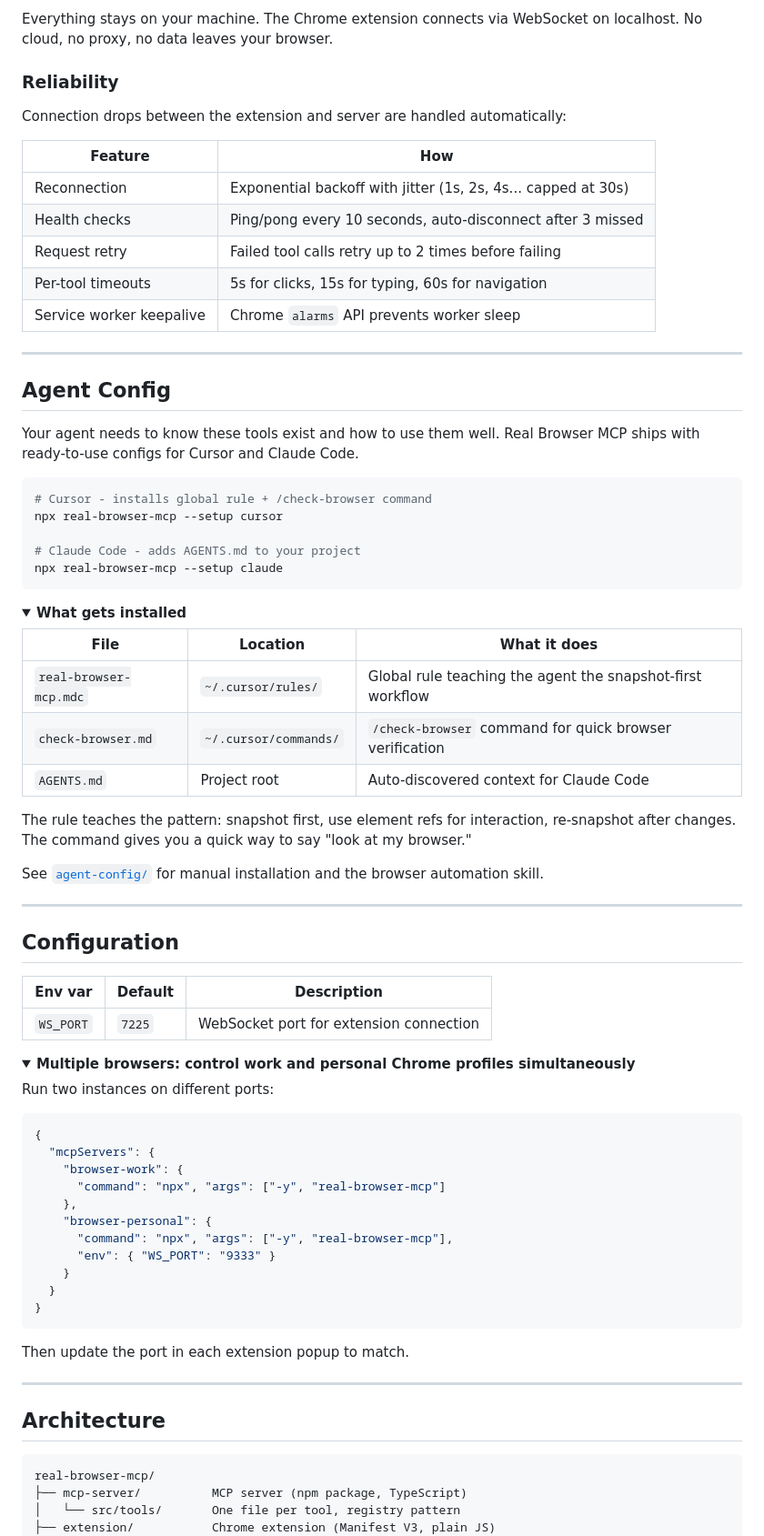
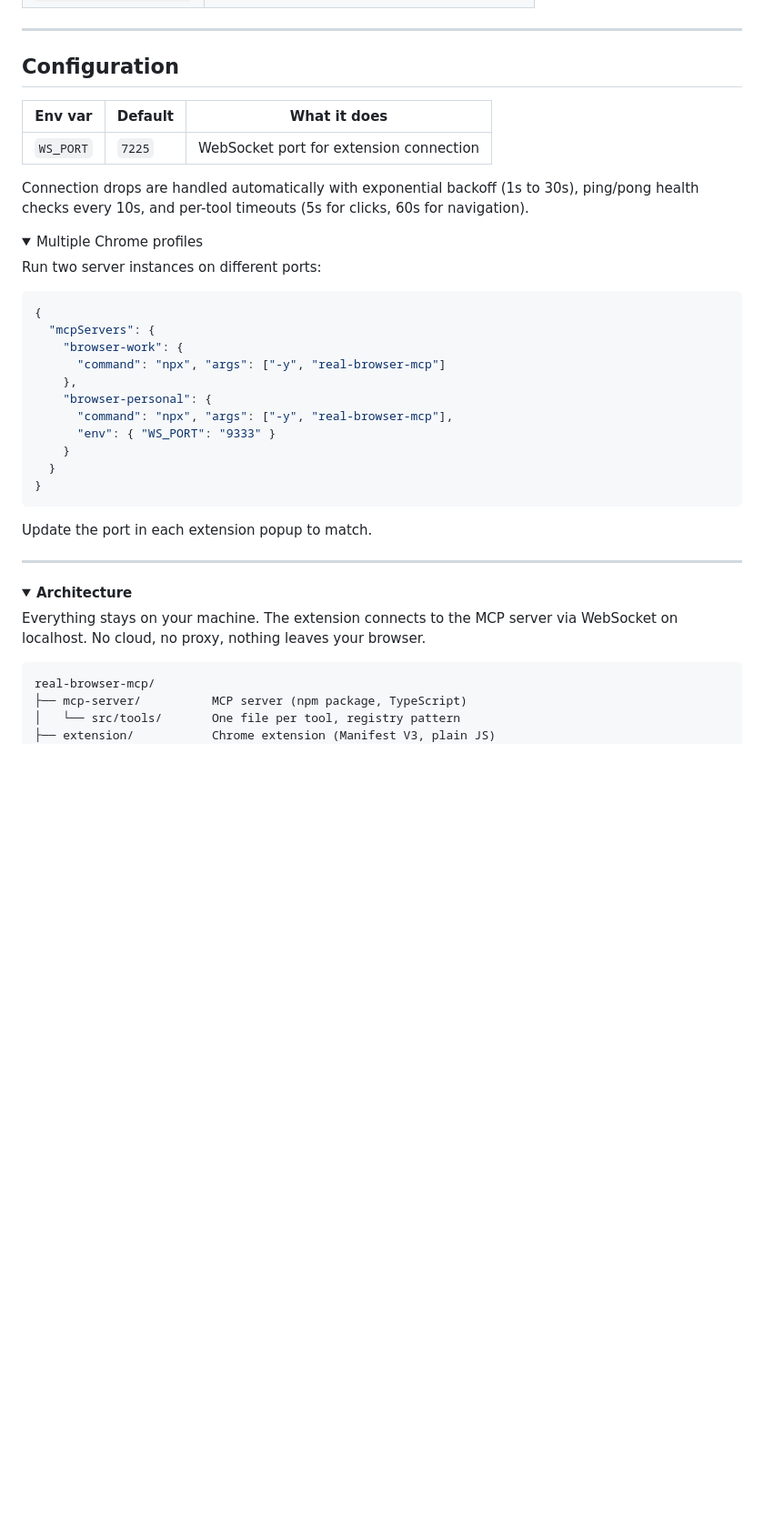
Before and after one commit to ofershap/real-browser-mcp, a Markdown page: README.md, the part around one of its changes. Shown at 91% size. Drawn GitHub-style; folded sections open; blank space fills up the shorter version.

````diff
--- a/README.md
+++ b/README.md
@@ -220,58 +202,18 @@ flowchart LR
-Everything stays on your machine. The Chrome extension connects via WebSocket on localhost. No cloud, no proxy, no data leaves your browser.
-
-### Reliability
-
-Connection drops between the extension and server are handled automatically:
-
-| Feature | How |
-|---------|-----|
-| Reconnection | Exponential backoff with jitter (1s, 2s, 4s... capped at 30s) |
-| Health checks | Ping/pong every 10 seconds, auto-disconnect after 3 missed |
-| Request retry | Failed tool calls retry up to 2 times before failing |
-| Per-tool timeouts | 5s for clicks, 15s for typing, 60s for navigation |
-| Service worker keepalive | Chrome `alarms` API prevents worker sleep |
-
----
-
-## Agent Config
-
-Your agent needs to know these tools exist and how to use them well. Real Browser MCP ships with ready-to-use configs for Cursor and Claude Code.
-
-```bash
-# Cursor - installs global rule + /check-browser command
-npx real-browser-mcp --setup cursor
-
-# Claude Code - adds AGENTS.md to your project
-npx real-browser-mcp --setup claude
-```
-
-<details>
-<summary><strong>What gets installed</strong></summary>
-
-| File | Location | What it does |
-|------|----------|-------------|
-| `real-browser-mcp.mdc` | `~/.cursor/rules/` | Global rule teaching the agent the snapshot-first workflow |
-| `check-browser.md` | `~/.cursor/commands/` | `/check-browser` command for quick browser verification |
-| `AGENTS.md` | Project root | Auto-discovered context for Claude Code |
-
-The rule teaches the pattern: snapshot first, use element refs for interaction, re-snapshot after changes. The command gives you a quick way to say "look at my browser."
-
-</details>
-
-See [`agent-config/`](agent-config/) for manual installation and the browser automation skill.
 
 ---
 
 ## Configuration
 
-| Env var | Default | Description |
+| Env var | Default | What it does |
 |---------|---------|-------------|
 | `WS_PORT` | `7225` | WebSocket port for extension connection |
 
+Connection drops are handled automatically with exponential backoff (1s to 30s), ping/pong health checks every 10s, and per-tool timeouts (5s for clicks, 60s for navigation).
+
 <details>
-<summary><strong>Multiple browsers: control work and personal Chrome profiles simultaneously</strong></summary>
+<summary>Multiple Chrome profiles</summary>
 
-Run two instances on different ports:
+Run two server instances on different ports:
 
 ```json
 {
@@ -287,13 +229,16 @@ Run two instances on different ports:
 }
 ```
 
-Then update the port in each extension popup to match.
+Update the port in each extension popup to match.
 
 </details>
 
 ---
 
-## Architecture
+<details>
+<summary><strong>Architecture</strong></summary>
+
+Everything stays on your machine. The extension connects to the MCP server via WebSocket on localhost. No cloud, no proxy, nothing leaves your browser.
 
 ```
 real-browser-mcp/
````
Also changed, not shown: other parts of README.md (+128 -142 lines), assets/demo.gif.
